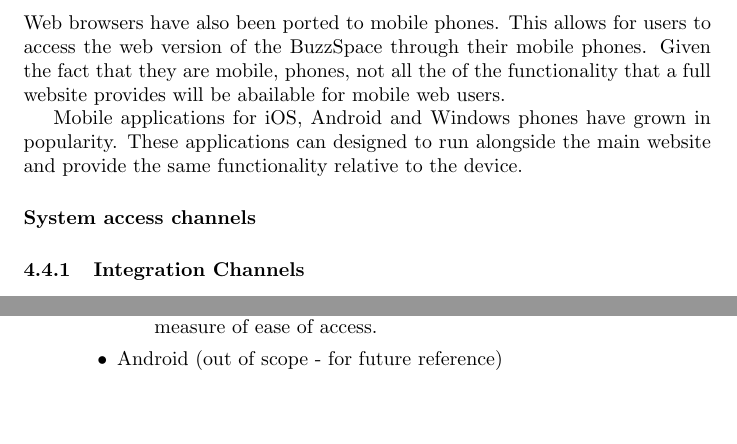
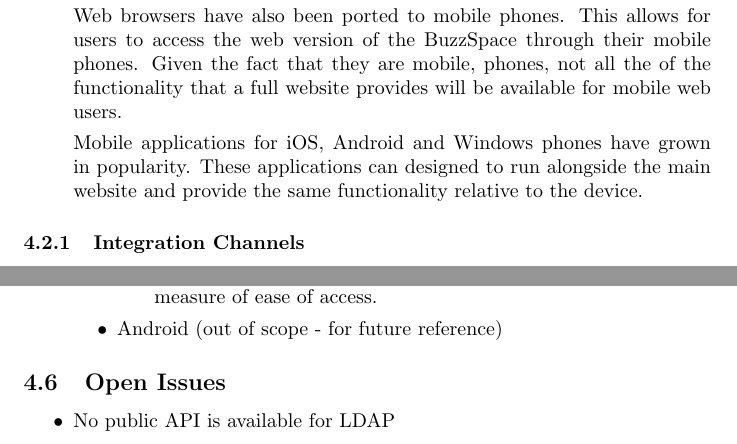
Before and after one commit to MatthewGouws/COS301_Architectural_5a, a LaTeX document (LaTeX/Requirements.tex): two parts of pages 4 and 11 of 11, joined at a grey line, cut so that both start at the same text. Compiled offline with pdfLaTeX.

Commit message:
Eddited formatting for Access Channel - Subsection into Items. Added Open Issues - LDAP API?

```diff
--- a/LaTeX/Requirements.tex
+++ b/LaTeX/Requirements.tex
@@ -35,11 +37,13 @@ The BuzzSpaces system is primarily designed to be accessed through web browser a
 
 
-\subsection{Mobile Platform}
-Web browsers have also been ported to mobile phones. This allows for users to access the web version of the BuzzSpace through their mobile phones. Given the fact that they are mobile, phones, not all the of the functionality that a full website provides will be abailable for mobile web users.
+\item Mobile Platform \\ \hfill
+Web browsers have also been ported to mobile phones. This allows for users to access the web version of the BuzzSpace through their mobile phones. Given the fact that they are mobile, phones, not all the of the functionality that a full website provides will be available for mobile web users.
 
 Mobile applications for iOS, Android and Windows phones have grown in popularity. These applications can designed to run alongside the main website and provide the same functionality relative to the device.
+\end{itemize}
 
-\paragraph{System access channels}
+
+
 \subsubsection{Integration Channels}
 \paragraph{Integration Channel}
 \begin{itemize}
@@ -216,4 +220,8 @@ It should be easy to combine The Buzz system with other modules or assistance te
 			\end{itemize}
 \end{description}
 
+\subsection{Open Issues}
+\begin{itemize}
+\item No public API is available for LDAP
+\end{itemize}
 \end{document}
```
Also changed, not shown: LaTeX/Requirements.pdf, LaTeX/Requirements.tex (14 more changed lines), 4 other files.
